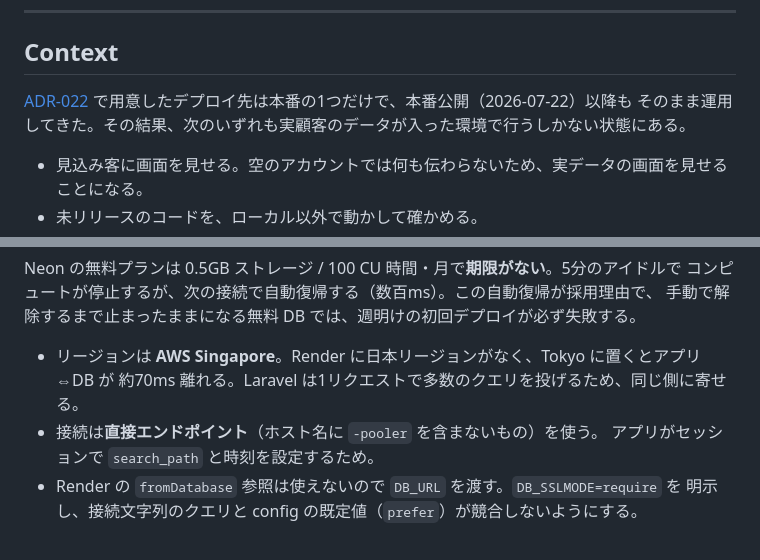
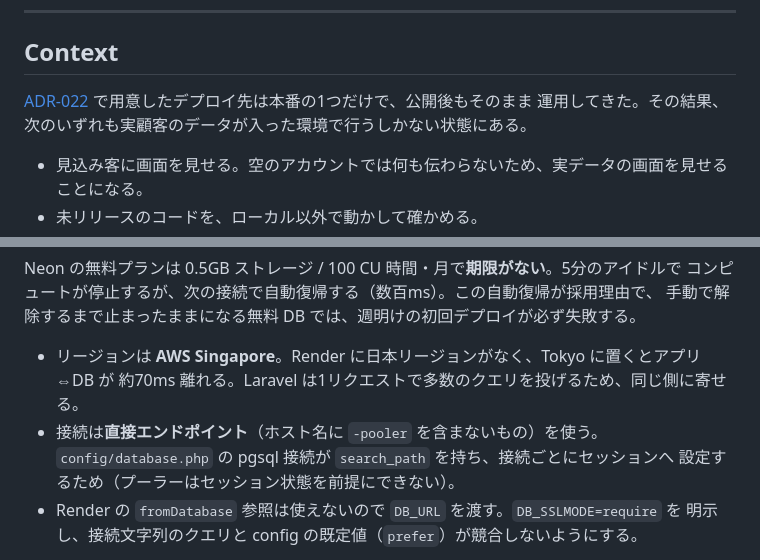
Before and after one commit to realizeworks0701-ux/realize-beauty, a Markdown page: docs/decisions/ADR-031-two-environment-deployment.md, 2 parts joined by grey strips. Rendered like a GitHub page.

```diff
--- a/docs/decisions/ADR-031-two-environment-deployment.md
+++ b/docs/decisions/ADR-031-two-environment-deployment.md
@@ -14,8 +14,8 @@ Accepted
 
 ## Context
 
-[ADR-022](ADR-022-deployment.md) で用意したデプロイ先は本番の1つだけで、本番公開（2026-07-22）以降も
-そのまま運用してきた。その結果、次のいずれも実顧客のデータが入った環境で行うしかない状態にある。
+[ADR-022](ADR-022-deployment.md) で用意したデプロイ先は本番の1つだけで、公開後もそのまま
+運用してきた。その結果、次のいずれも実顧客のデータが入った環境で行うしかない状態にある。
 
 - 見込み客に画面を見せる。空のアカウントでは何も伝わらないため、実データの画面を見せることになる。
 - 未リリースのコードを、ローカル以外で動かして確かめる。
@@ -121,7 +126,8 @@ Neon の無料プランは 0.5GB ストレージ / 100 CU 時間・月で**期
 - リージョンは **AWS Singapore**。Render に日本リージョンがなく、Tokyo に置くとアプリ⇔DB が
   約70ms 離れる。Laravel は1リクエストで多数のクエリを投げるため、同じ側に寄せる。
 - 接続は**直接エンドポイント**（ホスト名に `-pooler` を含まないもの）を使う。
-  アプリがセッションで `search_path` と時刻を設定するため。
+  `config/database.php` の pgsql 接続が `search_path` を持ち、接続ごとにセッションへ
+  設定するため（プーラーはセッション状態を前提にできない）。
 - Render の `fromDatabase` 参照は使えないので `DB_URL` を渡す。`DB_SSLMODE=require` を
   明示し、接続文字列のクエリと config の既定値（`prefer`）が競合しないようにする。
 
```
Also changed, not shown: other parts of docs/decisions/ADR-031-two-environment-deployment.md (+20 -8 lines), docs/deployment.md (+7 -3 lines), docs/runbook-develop-env.md (+12 -2 lines).
